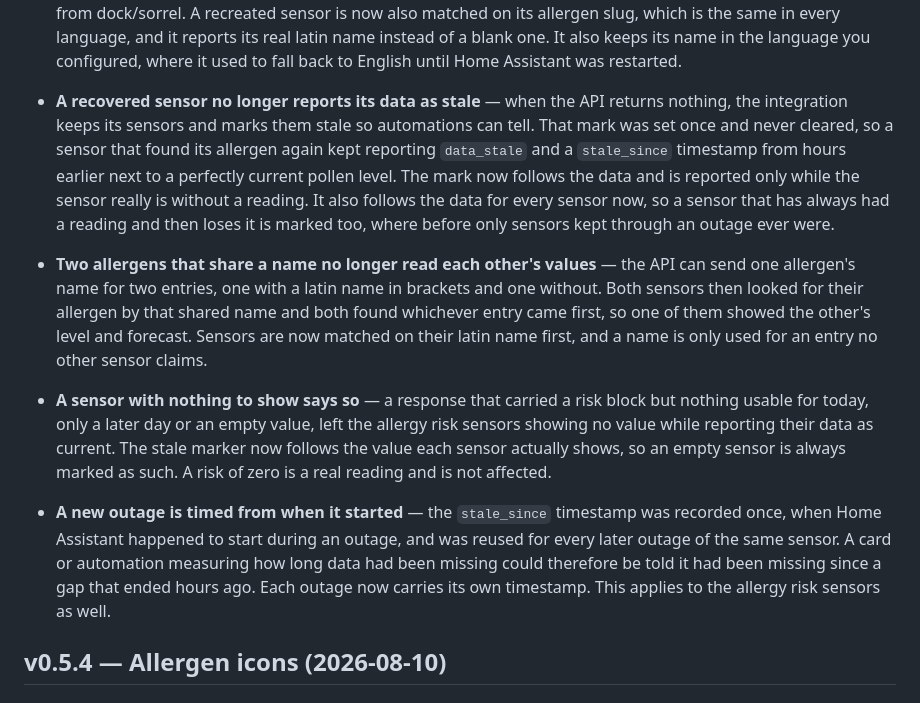
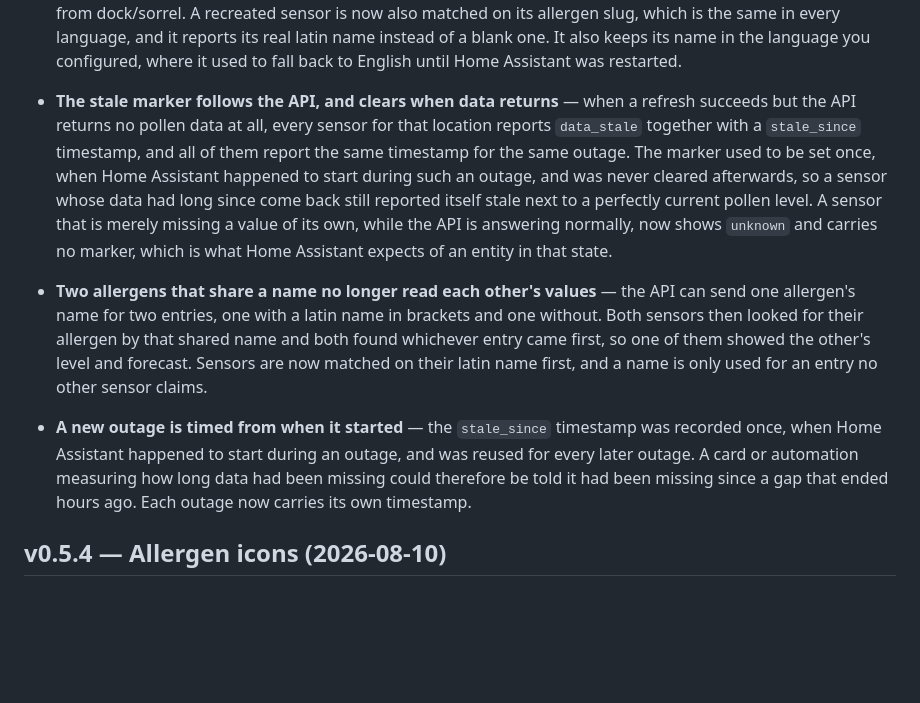
Before and after one commit to krissen/polleninformation, a Markdown page: CHANGELOG.md, the part around the change. GitHub-like rendering; blank space fills up the shorter version.

Commit message:
(changelog) Describe the response-level stale marker
The per-allergen behaviour the previous entries described is not what
the release will do, and the risk sensor entry described a fix that
the response-level definition dissolves rather than keeps.

```diff
--- a/CHANGELOG.md
+++ b/CHANGELOG.md
@@ -37,15 +37,16 @@
   language you configured, where it used to fall back to English until Home
   Assistant was restarted.
 
-- **A recovered sensor no longer reports its data as stale** — when the API
-  returns nothing, the integration keeps its sensors and marks them stale so
-  automations can tell. That mark was set once and never cleared, so a sensor
-  that found its allergen again kept reporting `data_stale` and a `stale_since`
-  timestamp from hours earlier next to a perfectly current pollen level. The
-  mark now follows the data and is reported only while the sensor really is
-  without a reading. It also follows the data for every sensor now, so a
-  sensor that has always had a reading and then loses it is marked too, where
-  before only sensors kept through an outage ever were.
+- **The stale marker follows the API, and clears when data returns** — when a
+  refresh succeeds but the API returns no pollen data at all, every sensor for
+  that location reports `data_stale` together with a `stale_since` timestamp,
+  and all of them report the same timestamp for the same outage. The marker
+  used to be set once, when Home Assistant happened to start during such an
+  outage, and was never cleared afterwards, so a sensor whose data had long
+  since come back still reported itself stale next to a perfectly current
+  pollen level. A sensor that is merely missing a value of its own, while the
+  API is answering normally, now shows `unknown` and carries no marker, which
+  is what Home Assistant expects of an entity in that state.
 
 - **Two allergens that share a name no longer read each other's values** —
   the API can send one allergen's name for two entries, one with a latin name
@@ -55,19 +56,12 @@
   latin name first, and a name is only used for an entry no other sensor
   claims.
 
-- **A sensor with nothing to show says so** — a response that carried a risk
-  block but nothing usable for today, only a later day or an empty value, left
-  the allergy risk sensors showing no value while reporting their data as
-  current. The stale marker now follows the value each sensor actually shows,
-  so an empty sensor is always marked as such. A risk of zero is a real
-  reading and is not affected.
-
 - **A new outage is timed from when it started** — the `stale_since`
   timestamp was recorded once, when Home Assistant happened to start during an
-  outage, and was reused for every later outage of the same sensor. A card or
-  automation measuring how long data had been missing could therefore be told
-  it had been missing since a gap that ended hours ago. Each outage now
-  carries its own timestamp. This applies to the allergy risk sensors as well.
+  outage, and was reused for every later outage. A card or automation
+  measuring how long data had been missing could therefore be told it had been
+  missing since a gap that ended hours ago. Each outage now carries its own
+  timestamp.
 
 ## v0.5.4 — Allergen icons (2026-08-10)
 
```
